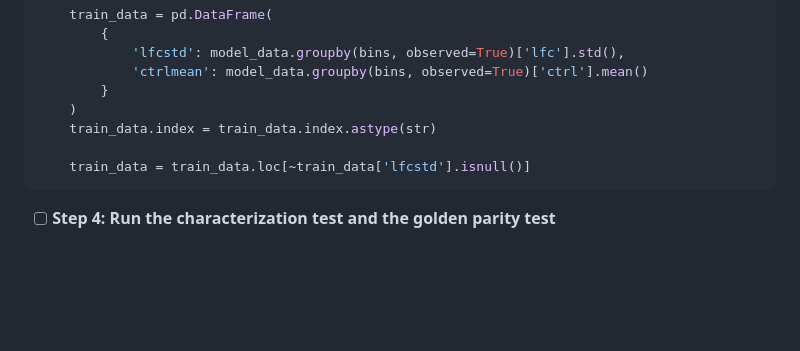
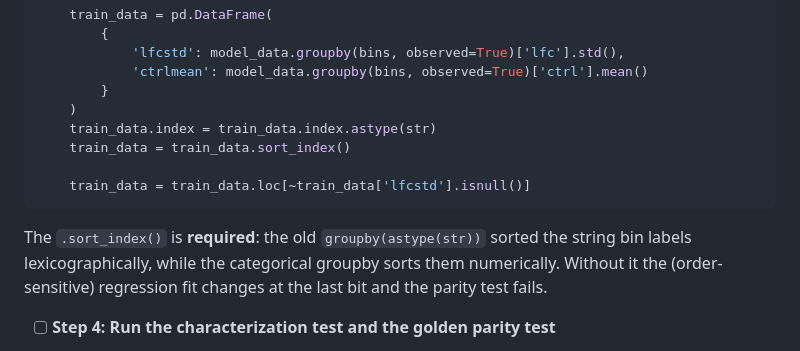
Before and after one commit to wolfsonliu/zfc, a Markdown page: docs/plans/2026-08-28-zfc-code-quality.md, the part around the change. GitHub-like rendering; blank space fills up the shorter version.

Commit message:
docs: record sort_index requirement for categorical grouping

````diff
--- a/docs/plans/2026-08-28-zfc-code-quality.md
+++ b/docs/plans/2026-08-28-zfc-code-quality.md
@@ -338,9 +338,15 @@ with:
         }
     )
     train_data.index = train_data.index.astype(str)
+    train_data = train_data.sort_index()
 
     train_data = train_data.loc[~train_data['lfcstd'].isnull()]
 ```
+
+The `.sort_index()` is **required**: the old `groupby(astype(str))` sorted the
+string bin labels lexicographically, while the categorical groupby sorts them
+numerically. Without it the (order-sensitive) regression fit changes at the
+last bit and the parity test fails.
 
 - [ ] **Step 4: Run the characterization test and the golden parity test**
 
````
Also changed, not shown: docs/specs/2026-08-28-zfc-code-quality-design.md (+7 -7 lines).
